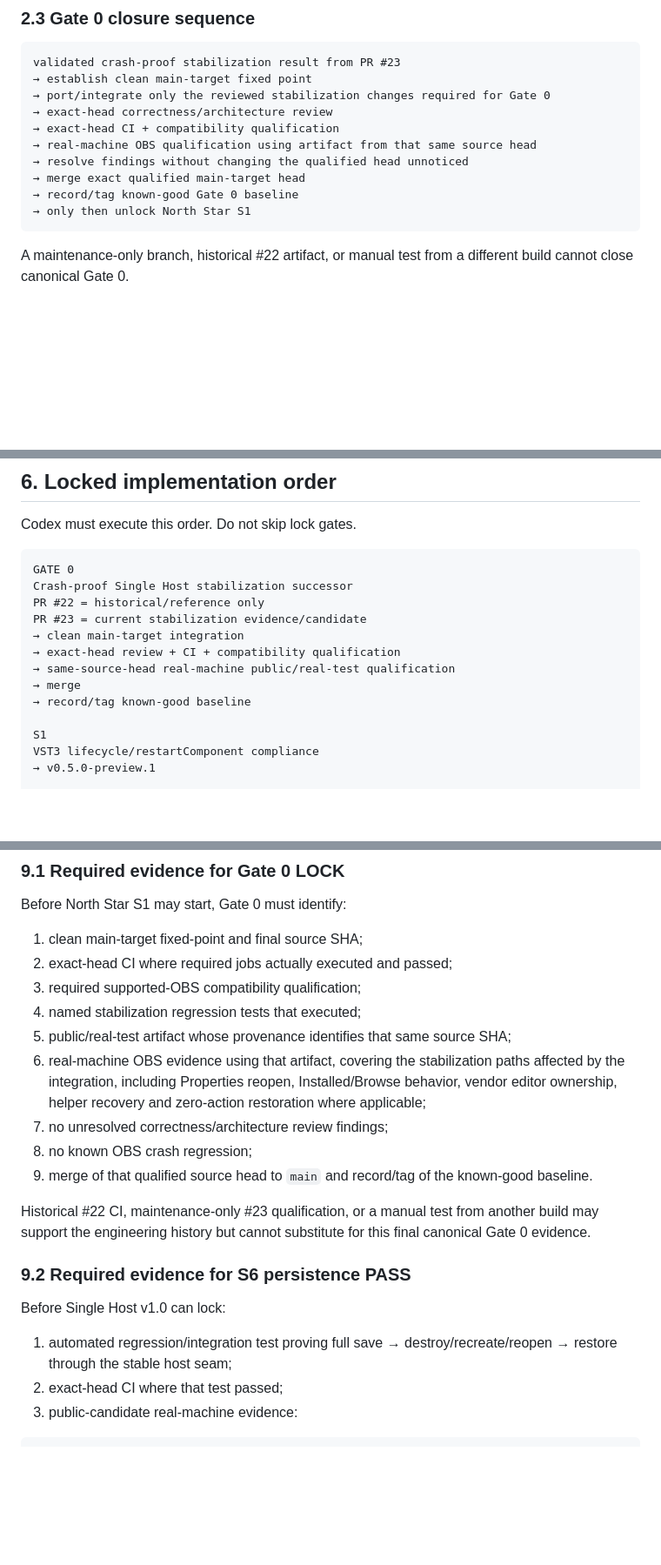
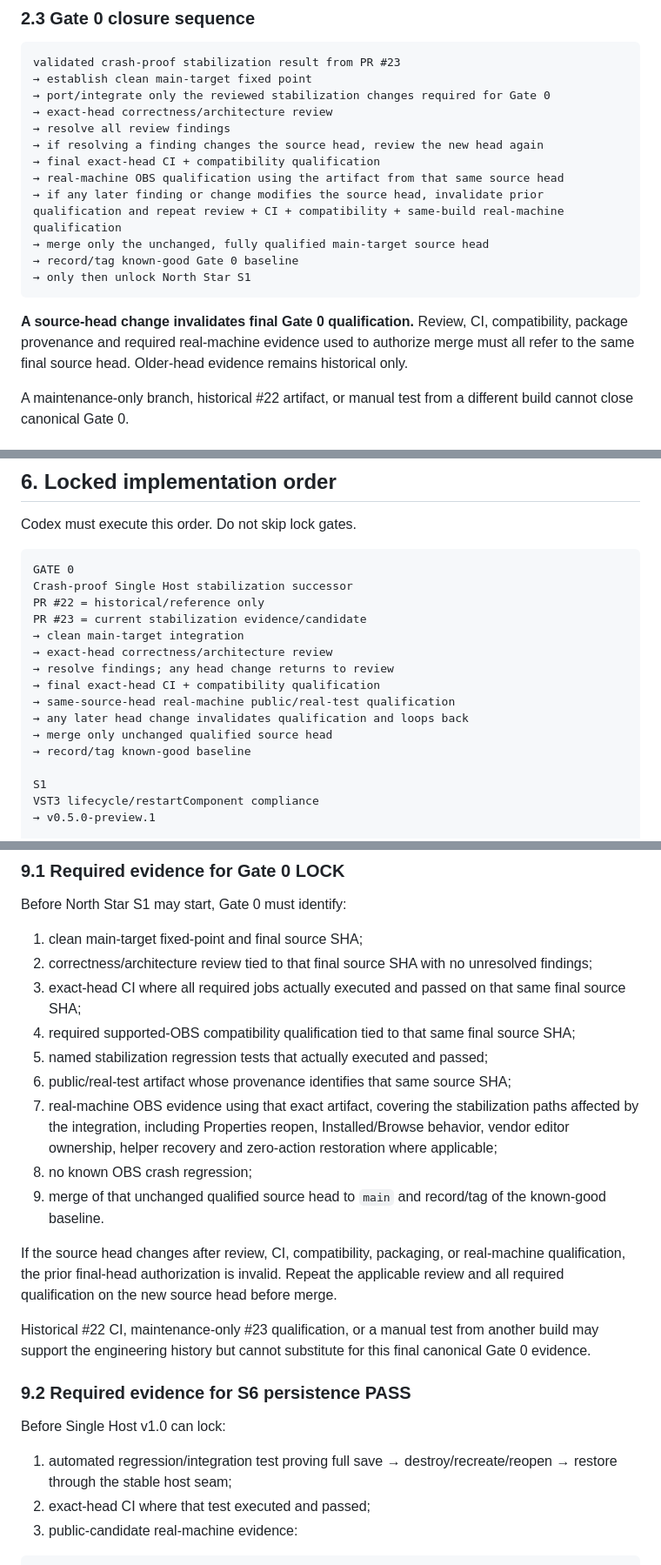
Before and after one commit to masarray/obs-vst3, a Markdown page: docs/CODEX_EXECUTION_CONTRACT.md, 3 parts joined by grey strips. Shown at 87% size. GitHub-like rendering; blank space fills up the shorter version.

Commit message:
docs: tighten exact-head review and R5 pass gates

````diff
--- a/docs/CODEX_EXECUTION_CONTRACT.md
+++ b/docs/CODEX_EXECUTION_CONTRACT.md
@@ -63,13 +63,17 @@ validated crash-proof stabilization result from PR #23
 → establish clean main-target fixed point
 → port/integrate only the reviewed stabilization changes required for Gate 0
 → exact-head correctness/architecture review
-→ exact-head CI + compatibility qualification
-→ real-machine OBS qualification using artifact from that same source head
-→ resolve findings without changing the qualified head unnoticed
-→ merge exact qualified main-target head
+→ resolve all review findings
+→ if resolving a finding changes the source head, review the new head again
+→ final exact-head CI + compatibility qualification
+→ real-machine OBS qualification using the artifact from that same source head
+→ if any later finding or change modifies the source head, invalidate prior qualification and repeat review + CI + compatibility + same-build real-machine qualification
+→ merge only the unchanged, fully qualified main-target source head
 → record/tag known-good Gate 0 baseline
 → only then unlock North Star S1
 ```
+
+**A source-head change invalidates final Gate 0 qualification.** Review, CI, compatibility, package provenance and required real-machine evidence used to authorize merge must all refer to the same final source head. Older-head evidence remains historical only.
 
 A maintenance-only branch, historical #22 artifact, or manual test from a different build cannot close canonical Gate 0.
 
@@ -321,9 +325,12 @@ Crash-proof Single Host stabilization successor
 PR #22 = historical/reference only
 PR #23 = current stabilization evidence/candidate
 → clean main-target integration
-→ exact-head review + CI + compatibility qualification
+→ exact-head correctness/architecture review
+→ resolve findings; any head change returns to review
+→ final exact-head CI + compatibility qualification
 → same-source-head real-machine public/real-test qualification
-→ merge
+→ any later head change invalidates qualification and loops back
+→ merge only unchanged qualified source head
 → record/tag known-good baseline
 
 S1
@@ -476,14 +484,16 @@ A literal `PASS` without evidence is invalid.
 Before North Star S1 may start, Gate 0 must identify:
 
 1. clean main-target fixed-point and final source SHA;
-2. exact-head CI where required jobs actually executed and passed;
-3. required supported-OBS compatibility qualification;
-4. named stabilization regression tests that executed;
-5. public/real-test artifact whose provenance identifies that same source SHA;
-6. real-machine OBS evidence using that artifact, covering the stabilization paths affected by the integration, including Properties reopen, Installed/Browse behavior, vendor editor ownership, helper recovery and zero-action restoration where applicable;
-7. no unresolved correctness/architecture review findings;
+2. correctness/architecture review tied to that final source SHA with no unresolved findings;
+3. exact-head CI where all required jobs actually executed and passed on that same final source SHA;
+4. required supported-OBS compatibility qualification tied to that same final source SHA;
+5. named stabilization regression tests that actually executed and passed;
+6. public/real-test artifact whose provenance identifies that same source SHA;
+7. real-machine OBS evidence using that exact artifact, covering the stabilization paths affected by the integration, including Properties reopen, Installed/Browse behavior, vendor editor ownership, helper recovery and zero-action restoration where applicable;
 8. no known OBS crash regression;
-9. merge of that qualified source head to `main` and record/tag of the known-good baseline.
+9. merge of that unchanged qualified source head to `main` and record/tag of the known-good baseline.
+
+If the source head changes after review, CI, compatibility, packaging, or real-machine qualification, the prior final-head authorization is invalid. Repeat the applicable review and all required qualification on the new source head before merge.
 
 Historical #22 CI, maintenance-only #23 qualification, or a manual test from another build may support the engineering history but cannot substitute for this final canonical Gate 0 evidence.
 
@@ -492,7 +502,7 @@ Historical #22 CI, maintenance-only #23 qualification, or a manual test from ano
 Before Single Host v1.0 can lock:
 
 1. automated regression/integration test proving full save → destroy/recreate/reopen → restore through the stable host seam;
-2. exact-head CI where that test passed;
+2. exact-head CI where that test executed and passed;
 3. public-candidate real-machine evidence:
 
 ```text
````
Also changed, not shown: other parts of docs/CODEX_EXECUTION_CONTRACT.md (+9 -8 lines).
